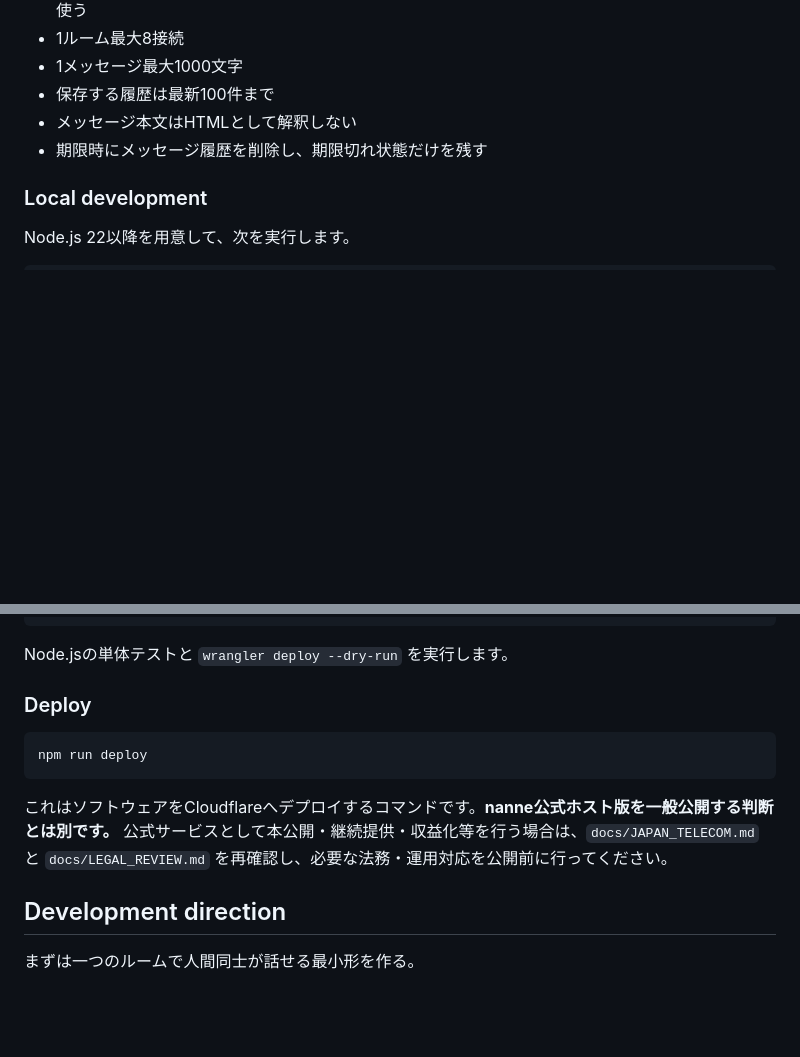
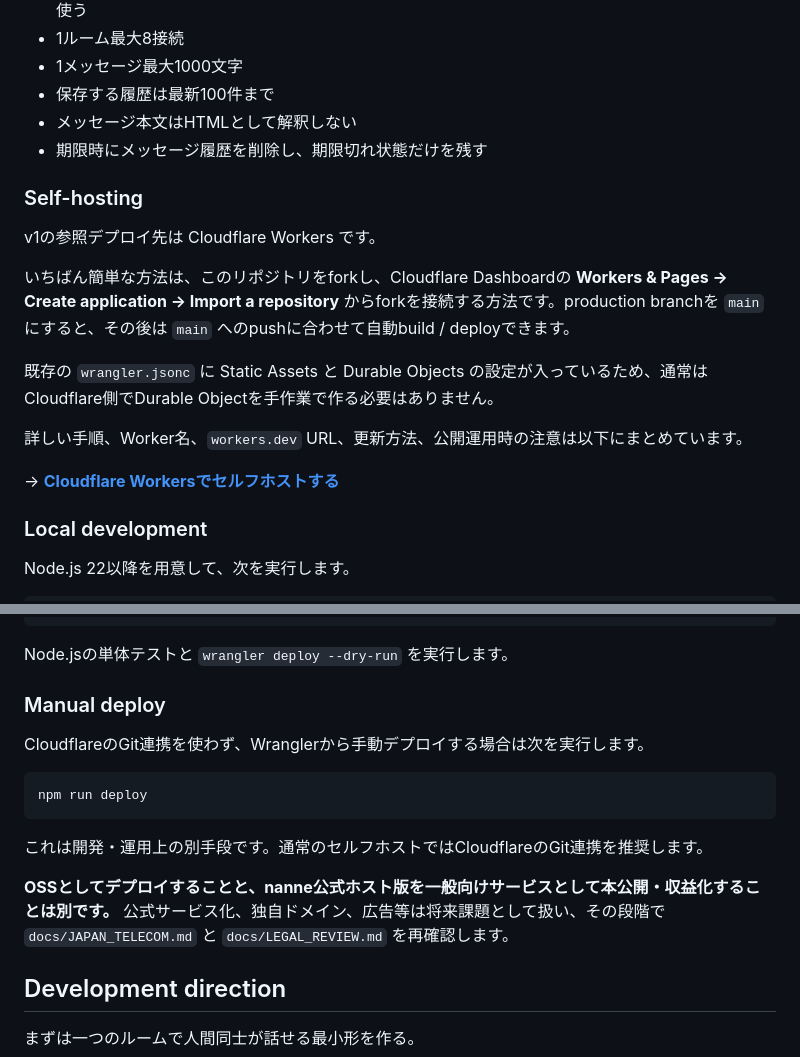
Before and after one commit to yo4e/nanne, a Markdown page: README.md, 2 parts joined by grey strips. Rendered like a GitHub page; blank space fills up the shorter version.

Commit message:
docs: Cloudflare Workersセルフホスト手順を追加 (#12)
* docs: add Cloudflare self-hosting guide

* docs: make self-hosting the primary deploy path

* docs: link Cloudflare deployment references

````diff
--- a/README.md
+++ b/README.md
@@ -166,6 +166,18 @@ v1では次を固定しています。
 - メッセージ本文はHTMLとして解釈しない
 - 期限時にメッセージ履歴を削除し、期限切れ状態だけを残す
 
+### Self-hosting
+
+v1の参照デプロイ先は Cloudflare Workers です。
+
+いちばん簡単な方法は、このリポジトリをforkし、Cloudflare Dashboardの **Workers & Pages → Create application → Import a repository** からforkを接続する方法です。production branchを `main` にすると、その後は `main` へのpushに合わせて自動build / deployできます。
+
+既存の `wrangler.jsonc` に Static Assets と Durable Objects の設定が入っているため、通常はCloudflare側でDurable Objectを手作業で作る必要はありません。
+
+詳しい手順、Worker名、`workers.dev` URL、更新方法、公開運用時の注意は以下にまとめています。
+
+→ **[Cloudflare Workersでセルフホストする](./docs/SELF_HOSTING.md)**
+
 ### Local development
 
 Node.js 22以降を用意して、次を実行します。
@@ -185,13 +197,17 @@ npm run check
 
 Node.jsの単体テストと `wrangler deploy --dry-run` を実行します。
 
-### Deploy
+### Manual deploy
+
+CloudflareのGit連携を使わず、Wranglerから手動デプロイする場合は次を実行します。
 
 ```bash
 npm run deploy
 ```
 
-これはソフトウェアをCloudflareへデプロイするコマンドです。**nanne公式ホスト版を一般公開する判断とは別です。** 公式サービスとして本公開・継続提供・収益化等を行う場合は、`docs/JAPAN_TELECOM.md` と `docs/LEGAL_REVIEW.md` を再確認し、必要な法務・運用対応を公開前に行ってください。
+これは開発・運用上の別手段です。通常のセルフホストではCloudflareのGit連携を推奨します。
+
+**OSSとしてデプロイすることと、nanne公式ホスト版を一般向けサービスとして本公開・収益化することは別です。** 公式サービス化、独自ドメイン、広告等は将来課題として扱い、その段階で `docs/JAPAN_TELECOM.md` と `docs/LEGAL_REVIEW.md` を再確認します。
 
 ## Development direction
 
````
Also changed, not shown: docs/SELF_HOSTING.md (added, +169 -0 lines).
